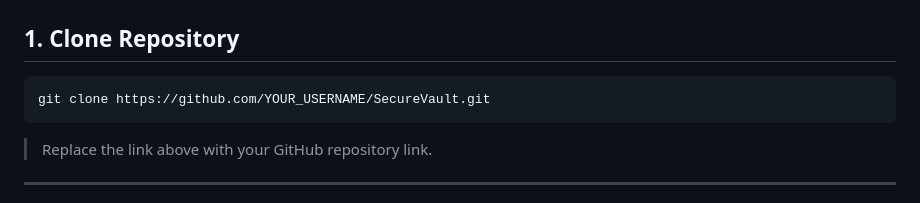
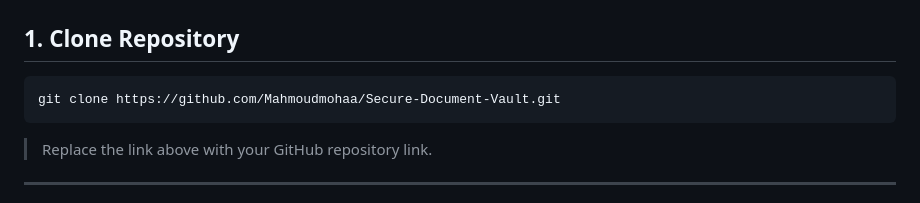
Before and after one commit to Mahmoudmohaa/Secure-Document-Vault, a Markdown page: README.md, the part around the change. GitHub-like rendering.

Commit message:
Fix repository link in README
Updated the repository link in the README to point to the correct GitHub repository.

````diff
--- a/README.md
+++ b/README.md
@@ -169,7 +169,7 @@ The project includes a security demonstration using Wireshark to compare:
 ## 1. Clone Repository
 
 ```bash
-git clone https://github.com/YOUR_USERNAME/SecureVault.git
+git clone https://github.com/Mahmoudmohaa/Secure-Document-Vault.git
 ```
 
 > Replace the link above with your GitHub repository link.
````
